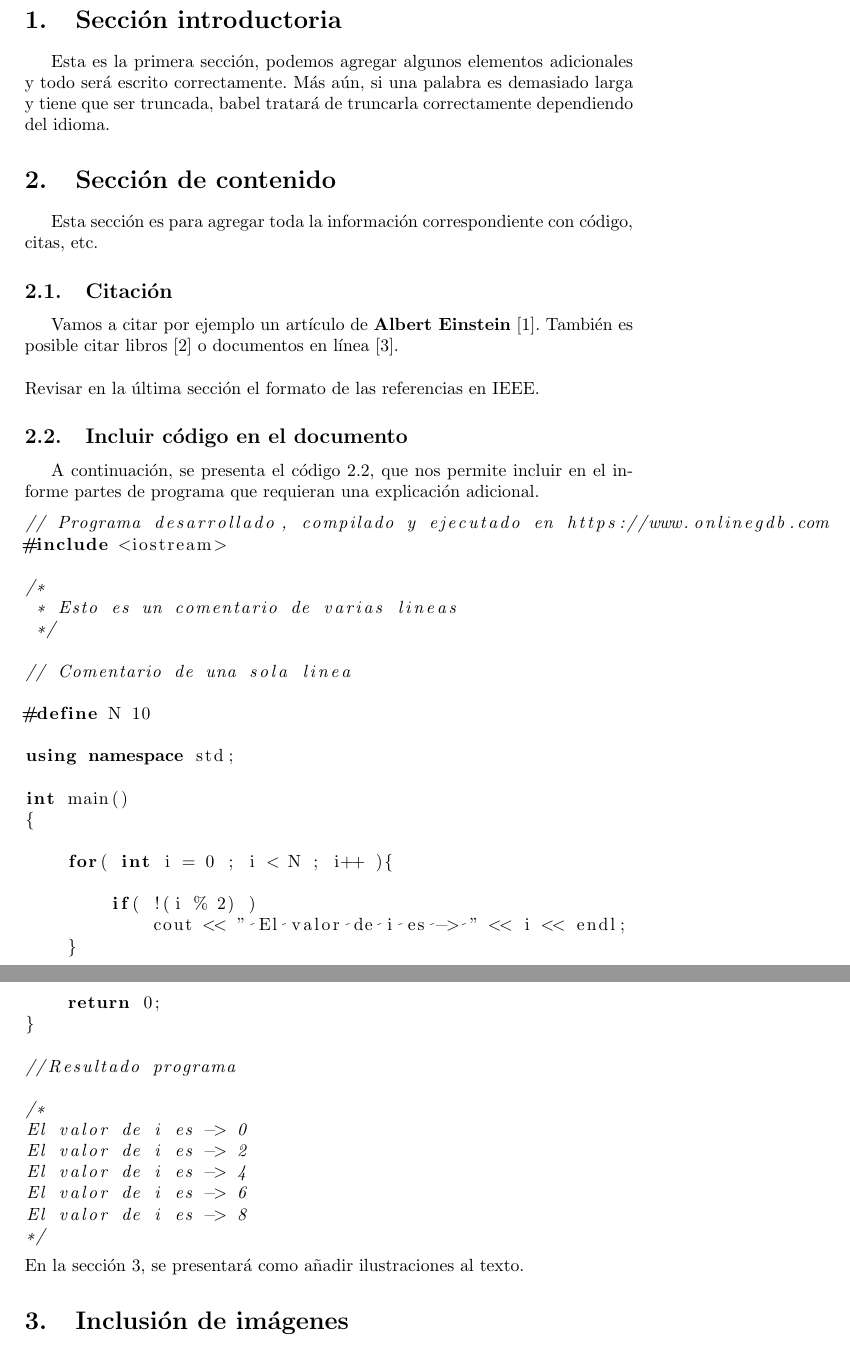
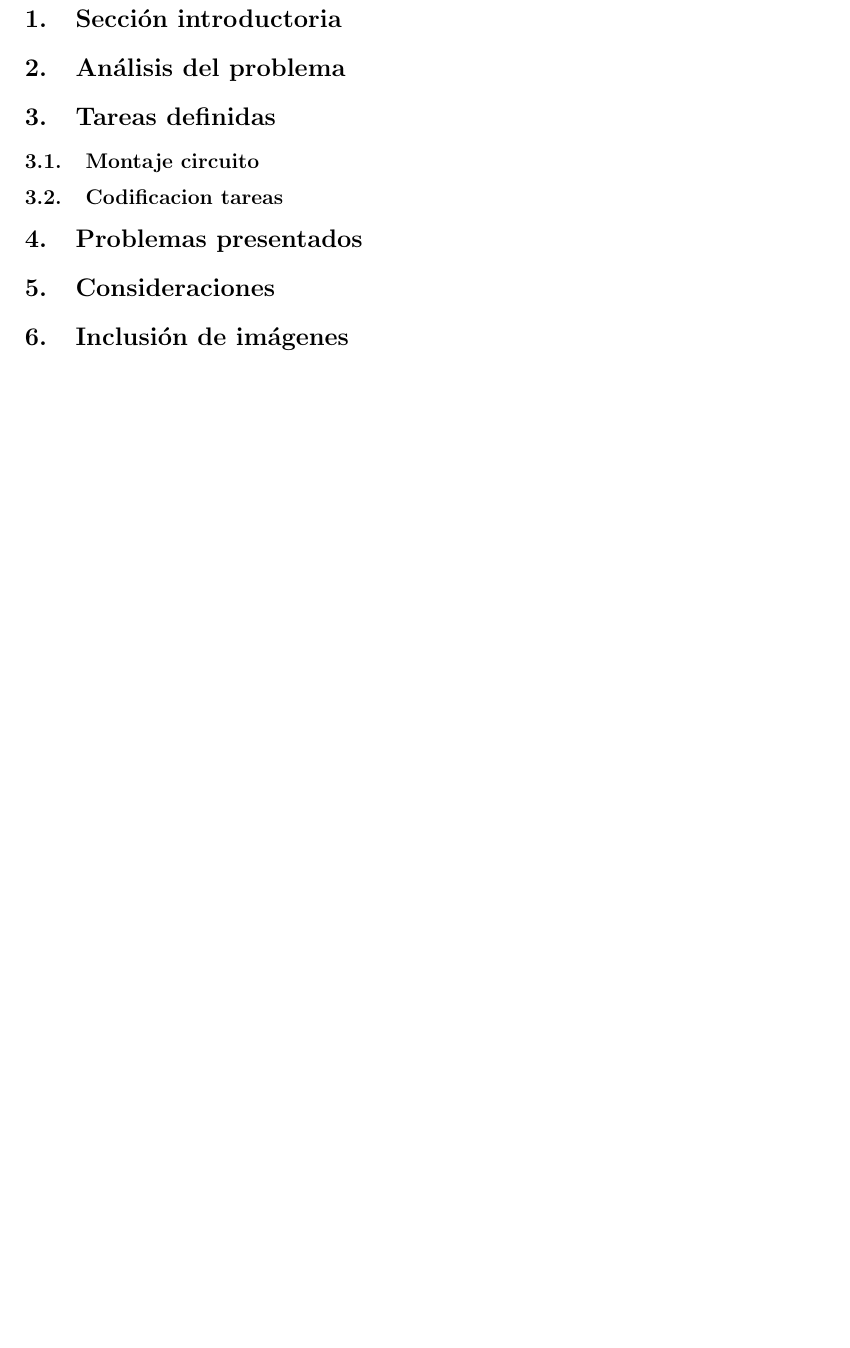
Before and after one commit to dsrojo10/Parcial1_2021, a LaTeX document (Parcial #1/main.tex): two parts of pages 3 and 4 of 4 before the commit and part of page 3 of 3 after it, the two joined at a grey line, cut so that both start at the same text, the shorter picture padded with empty space. Compiled offline with pdfLaTeX.

Commit message:
Seguimiento al informe y a tinker

```diff
--- a/Parcial #1/main.tex
+++ b/Parcial #1/main.tex
@@ -39,55 +39,19 @@
 \tableofcontents
 \newpage
 \section{Sección introductoria}\label{intro}
-Esta es la primera sección, podemos agregar algunos elementos adicionales y todo será escrito correctamente. Más aún, si una palabra es demasiado larga y tiene que ser truncada, babel tratará de truncarla correctamente dependiendo del idioma.
 
-\section{Sección de contenido} \label{contenido}
-Esta sección es para agregar toda la información correspondiente con código, citas, etc.
-\subsection{Citación}
-Vamos a citar por ejemplo un artículo de \textbf{Albert Einstein} \cite{einstein}.
-También es posible citar libros \cite{dirac} o documentos en línea \cite{knuthwebsite}.\\\\
-Revisar en la última sección el formato de las referencias en IEEE.
+\section{Análisis del problema} \label{contenido}
 
-\subsection{Incluir código en el documento}
-%
-A continuación, se presenta el código \ref{codigo_ejemplo}, que nos permite incluir en el informe partes de programa que requieran una explicación adicional.
-\begin{lstlisting}[language=C++, label=codigo_ejemplo]
-// Programa desarrollado, compilado y ejecutado en https://www.onlinegdb.com
-#include <iostream>
+\section{Tareas definidas} \label{contenido}
 
-/*
- * Esto es un comentario de varias lineas
- */
+\subsection{Montaje circuito}
+\subsection{Codificacion tareas}
 
-// Comentario de una sola linea
+\section{Problemas presentados} \label{contenido}
 
-#define N 10
+\section{Consideraciones} \label{contenido}
 
-using namespace std;
 
-int main()
-{
-
-    for( int i = 0 ; i < N ; i++ ){
-
-        if( !(i % 2) )
-            cout << " El valor de i es -> " << i << endl;
-    }
-
-    return 0;
-}
-
-//Resultado programa
-
-/*
-El valor de i es -> 0
-El valor de i es -> 2
-El valor de i es -> 4
-El valor de i es -> 6
-El valor de i es -> 8
-*/
-\end{lstlisting}
-En la sección \ref{imagenes}, se presentará como añadir ilustraciones al texto.
 
 \section{Inclusión de imágenes} \label{imagenes}
 
```
Also changed, not shown: Tinker.txt (added, +1 -0 lines), Parcial #1/main.tex (8 more changed lines).
